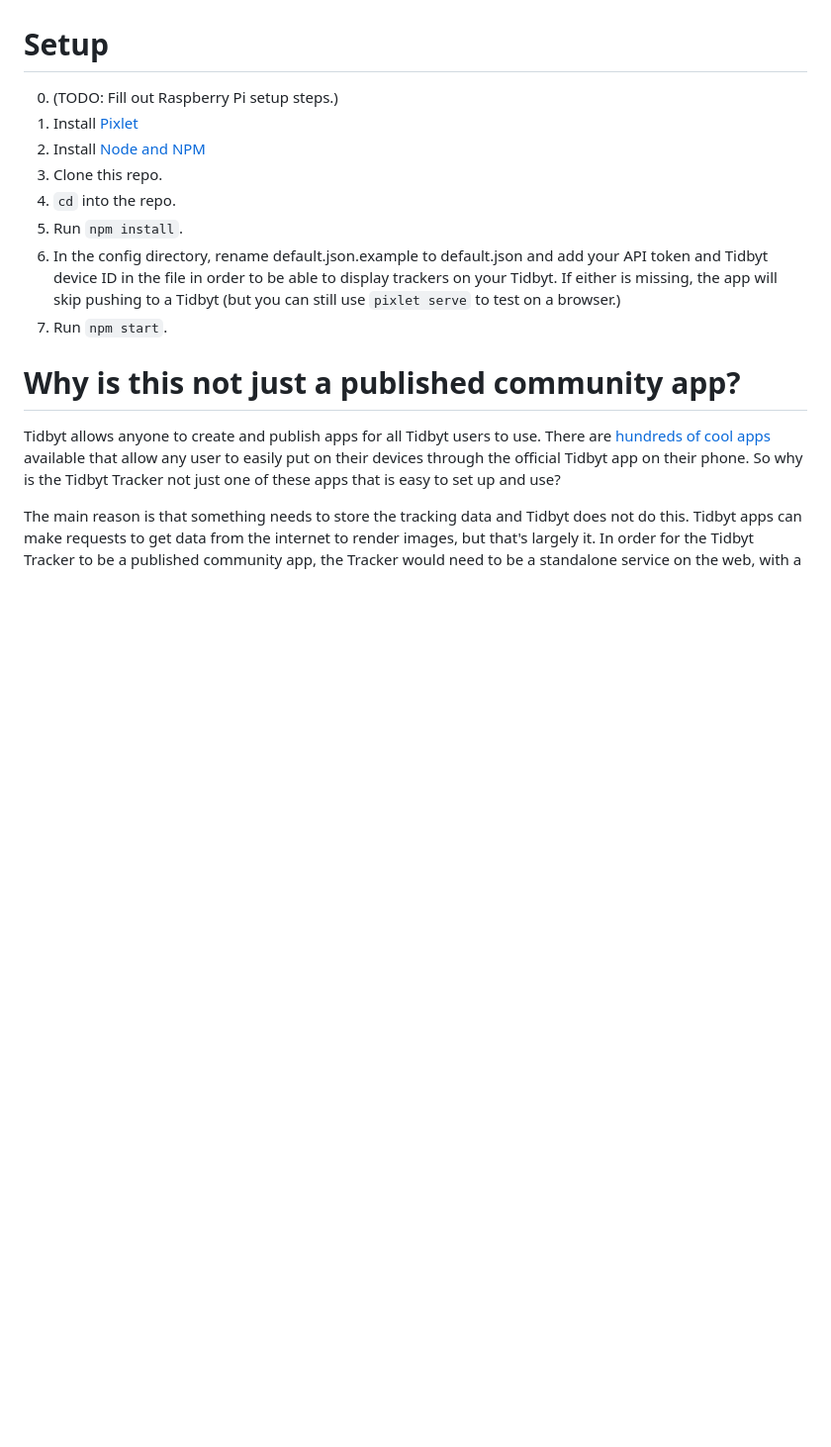
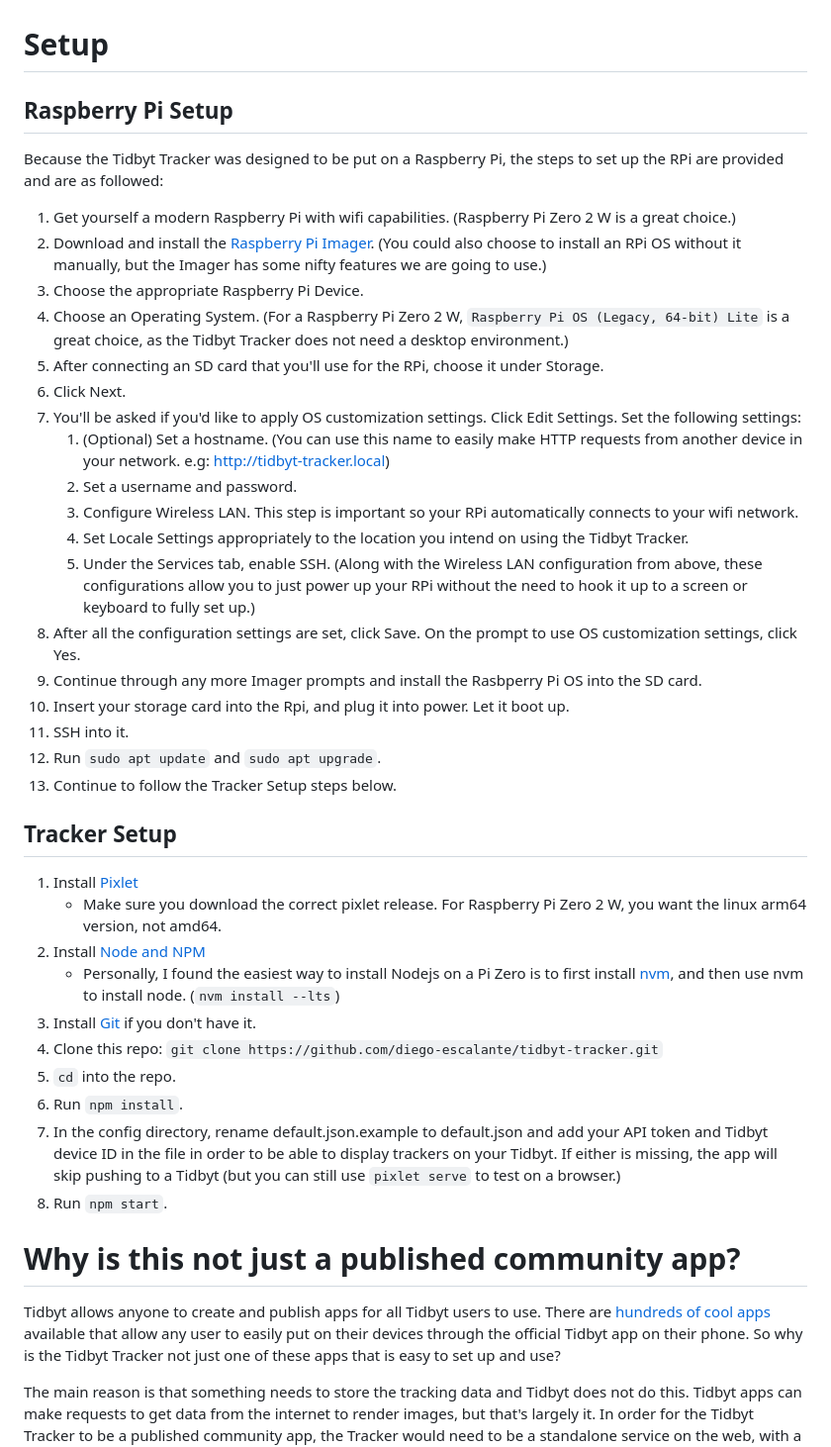
Before and after one commit to diego-escalante/tidbyt-tracker, a Markdown page: README.md, the part around the change. Shown at 99% size. Rendered like a GitHub page; blank space fills up the shorter version.

Commit message:
WIP update readme

```diff
--- a/README.md
+++ b/README.md
@@ -52,10 +52,35 @@ Because of the deliberate choices made for this project, there are known limitat
 * If the Tracker is not up and running, it is possible it misses its cron schedule to update the Tidbyt device with a new render at the beginning of a new day. To the user, it will appear that the display got stuck in the past.
 
 # Setup
-0. (TODO: Fill out Raspberry Pi setup steps.)
+
+## Raspberry Pi Setup
+Because the Tidbyt Tracker was designed to be put on a Raspberry Pi, the steps to set up the RPi are provided and are as followed:
+1. Get yourself a modern Raspberry Pi with wifi capabilities. (Raspberry Pi Zero 2 W is a great choice.)
+2. Download and install the [Raspberry Pi Imager](https://www.raspberrypi.com/software/). (You could also choose to install an RPi OS without it manually, but the Imager has some nifty features we are going to use.)
+3. Choose the appropriate Raspberry Pi Device.
+4. Choose an Operating System. (For a Raspberry Pi Zero 2 W, `Raspberry Pi OS (Legacy, 64-bit) Lite` is a great choice, as the Tidbyt Tracker does not need a desktop environment.)
+5. After connecting an SD card that you'll use for the RPi, choose it under Storage.
+6. Click Next.
+7. You'll be asked if you'd like to apply OS customization settings. Click Edit Settings. Set the following settings:
+    1. (Optional) Set a hostname. (You can use this name to easily make HTTP requests from another device in your network. e.g: http://tidbyt-tracker.local)
+    2. Set a username and password.
+    3. Configure Wireless LAN. This step is important so your RPi automatically connects to your wifi network.
+    4. Set Locale Settings appropriately to the location you intend on using the Tidbyt Tracker.
+    5. Under the Services tab, enable SSH. (Along with the Wireless LAN configuration from above, these configurations allow you to just power up your RPi without the need to hook it up to a screen or keyboard to fully set up.)
+8. After all the configuration settings are set, click Save. On the prompt to use OS customization settings, click Yes.
+9. Continue through any more Imager prompts and install the Rasbperry Pi OS into the SD card.
+10. Insert your storage card into the Rpi, and plug it into power. Let it boot up.
+11. SSH into it.
+12. Run `sudo apt update` and `sudo apt upgrade`.
+13. Continue to follow the Tracker Setup steps below.
+
+## Tracker Setup
 1. Install [Pixlet](https://tidbyt.dev/docs/build/installing-pixlet)
+    * Make sure you download the correct pixlet release. For Raspberry Pi Zero 2 W, you want the linux arm64 version, not amd64.
 2. Install [Node and NPM](https://nodejs.org/en/download)
-3. Clone this repo.
+    * Personally, I found the easiest way to install Nodejs on a Pi Zero is to first install [nvm](https://github.com/nvm-sh/nvm), and then use nvm to install node. (`nvm install --lts`)
+3. Install [Git](https://git-scm.com/downloads) if you don't have it.
+3. Clone this repo: `git clone https://github.com/diego-escalante/tidbyt-tracker.git`
 4. `cd` into the repo.
 5. Run `npm install`.
 6. In the config directory, rename default.json.example to default.json and add your API token and Tidbyt device ID in the file in order to be able to display trackers on your Tidbyt. If either is missing, the app will skip pushing to a Tidbyt (but you can still use `pixlet serve` to test on a browser.)
```
